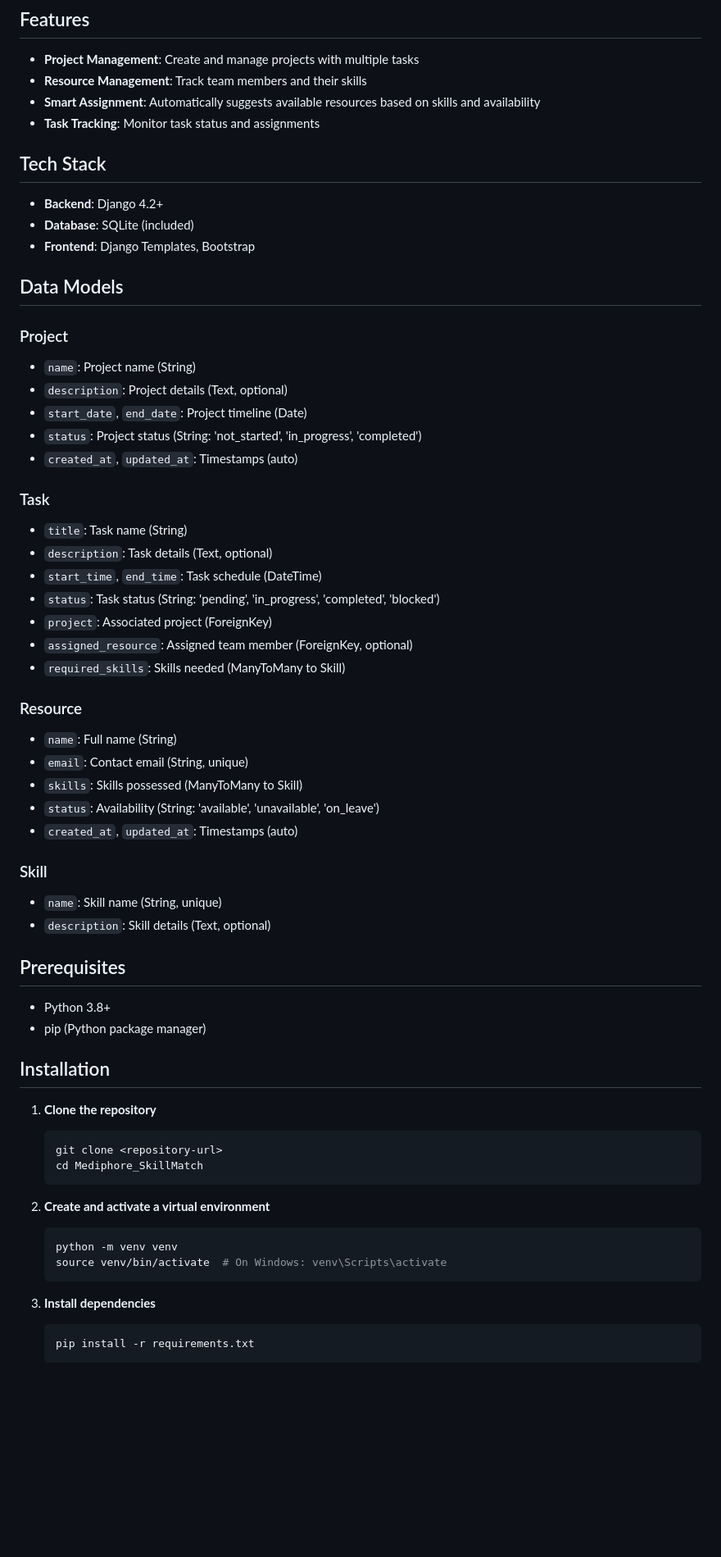
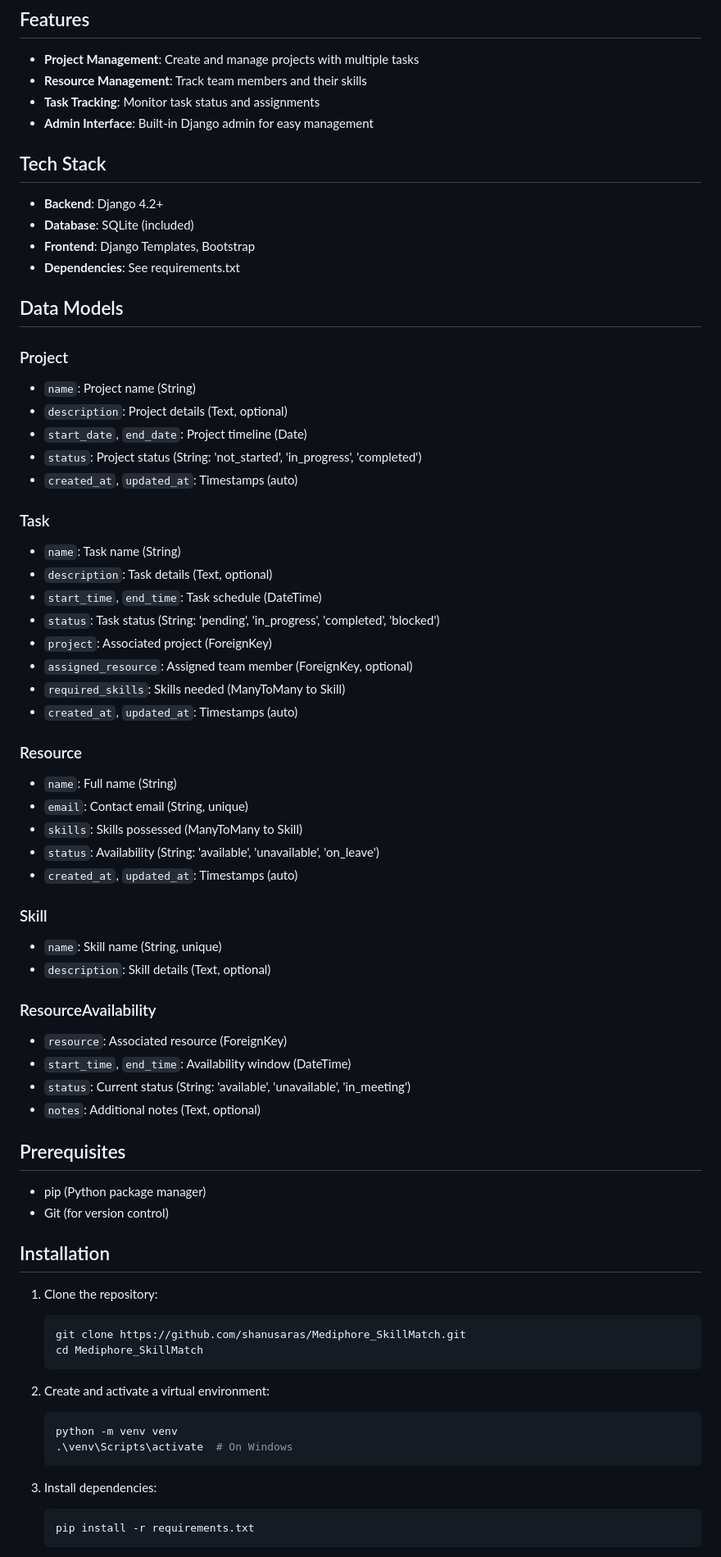
Before and after one commit to shanusaras/Mediphore_SkillMatch, a Markdown page: README.md, the part around one of its changes. Shown at 82% size. Rendered like a GitHub page; blank space fills up the shorter version.

````diff
--- a/README.md
+++ b/README.md
@@ -6,14 +6,15 @@ A Django-based resource scheduling and management system that helps in assigning
 
 - **Project Management**: Create and manage projects with multiple tasks
 - **Resource Management**: Track team members and their skills
-- **Smart Assignment**: Automatically suggests available resources based on skills and availability
 - **Task Tracking**: Monitor task status and assignments
+- **Admin Interface**: Built-in Django admin for easy management
 
 ## Tech Stack
 
 - **Backend**: Django 4.2+
 - **Database**: SQLite (included)
 - **Frontend**: Django Templates, Bootstrap
+- **Dependencies**: See requirements.txt
 
 ## Data Models
 
@@ -25,13 +26,14 @@ A Django-based resource scheduling and management system that helps in assigning
 - `created_at`, `updated_at`: Timestamps (auto)
 
 ### Task
-- `title`: Task name (String)
+- `name`: Task name (String)
 - `description`: Task details (Text, optional)
 - `start_time`, `end_time`: Task schedule (DateTime)
 - `status`: Task status (String: 'pending', 'in_progress', 'completed', 'blocked')
 - `project`: Associated project (ForeignKey)
 - `assigned_resource`: Assigned team member (ForeignKey, optional)
 - `required_skills`: Skills needed (ManyToMany to Skill)
+- `created_at`, `updated_at`: Timestamps (auto)
 
 ### Resource
 - `name`: Full name (String)
@@ -44,26 +46,32 @@ A Django-based resource scheduling and management system that helps in assigning
 - `name`: Skill name (String, unique)
 - `description`: Skill details (Text, optional)
 
+### ResourceAvailability
+- `resource`: Associated resource (ForeignKey)
+- `start_time`, `end_time`: Availability window (DateTime)
+- `status`: Current status (String: 'available', 'unavailable', 'in_meeting')
+- `notes`: Additional notes (Text, optional)
+
 ## Prerequisites
 
-- Python 3.8+
 - pip (Python package manager)
+- Git (for version control)
 
 ## Installation
 
-1. **Clone the repository**
+1. Clone the repository:
    ```bash
-   git clone <repository-url>
+   git clone https://github.com/shanusaras/Mediphore_SkillMatch.git
    cd Mediphore_SkillMatch
    ```
 
-2. **Create and activate a virtual environment**
+2. Create and activate a virtual environment:
    ```bash
    python -m venv venv
-   source venv/bin/activate  # On Windows: venv\Scripts\activate
+   .\venv\Scripts\activate  # On Windows
    ```
 
-3. **Install dependencies**
+3. Install dependencies:
    ```bash
    pip install -r requirements.txt
    ```
````
Also changed, not shown: other parts of README.md (+32 -27 lines).
